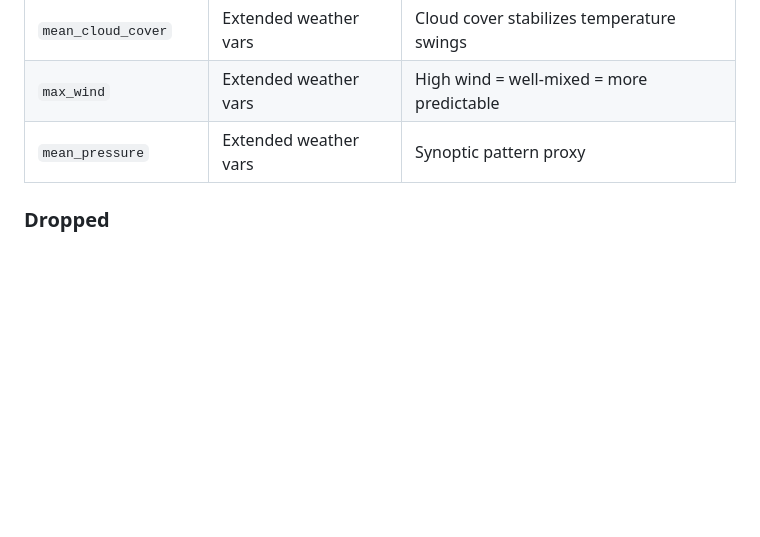
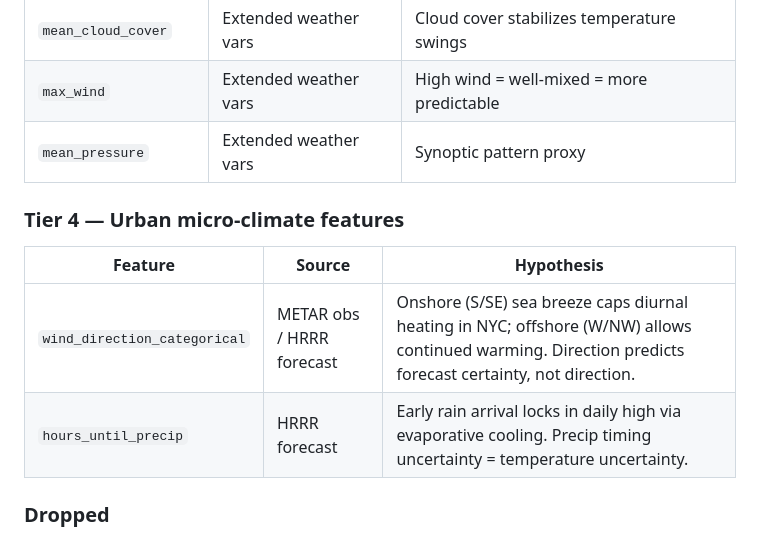
Before and after one commit to muratrudd-pixel/alphatemp, a Markdown page: docs/plans/2026-02-27-dynamic-uncertainty-design.md, the part around the change. Drawn GitHub-style; blank space fills up the shorter version.

```diff
--- a/docs/plans/2026-02-27-dynamic-uncertainty-design.md
+++ b/docs/plans/2026-02-27-dynamic-uncertainty-design.md
@@ -88,6 +88,12 @@ Squared residuals are extremely sensitive to outliers. A single freak 10°F miss
 | `max_wind` | Extended weather vars | High wind = well-mixed = more predictable |
 | `mean_pressure` | Extended weather vars | Synoptic pattern proxy |
 
+### Tier 4 — Urban micro-climate features
+| Feature | Source | Hypothesis |
+|---------|--------|-----------|
+| `wind_direction_categorical` | METAR obs / HRRR forecast | Onshore (S/SE) sea breeze caps diurnal heating in NYC; offshore (W/NW) allows continued warming. Direction predicts forecast certainty, not direction. |
+| `hours_until_precip` | HRRR forecast | Early rain arrival locks in daily high via evaporative cooling. Precip timing uncertainty = temperature uncertainty. |
+
 ### Dropped
 - `obs_count` — nearly perfectly collinear with `update_hour` (hourly KNYC reports). Would destabilize OLS coefficients.
 
```
Also changed, not shown: docs/plans/MASTER-PLAN.md (+41 -4 lines).
